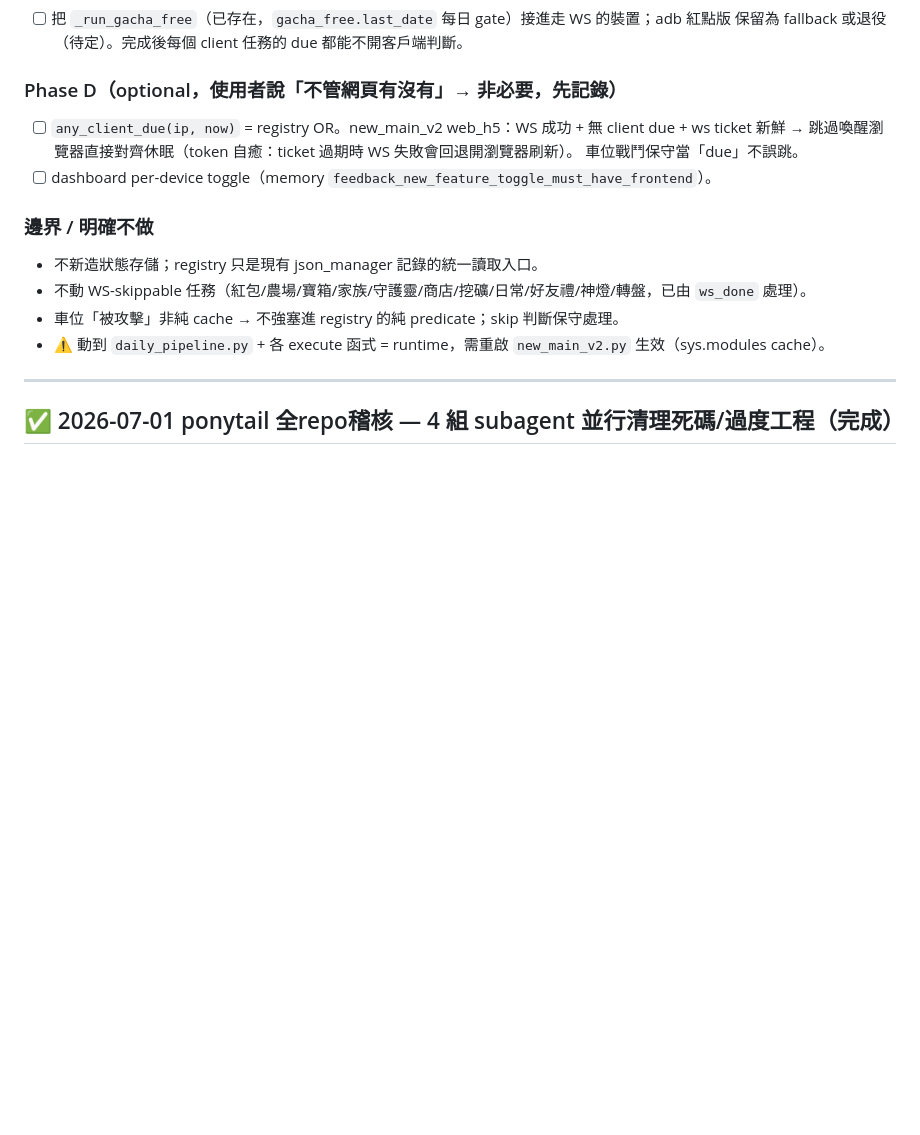
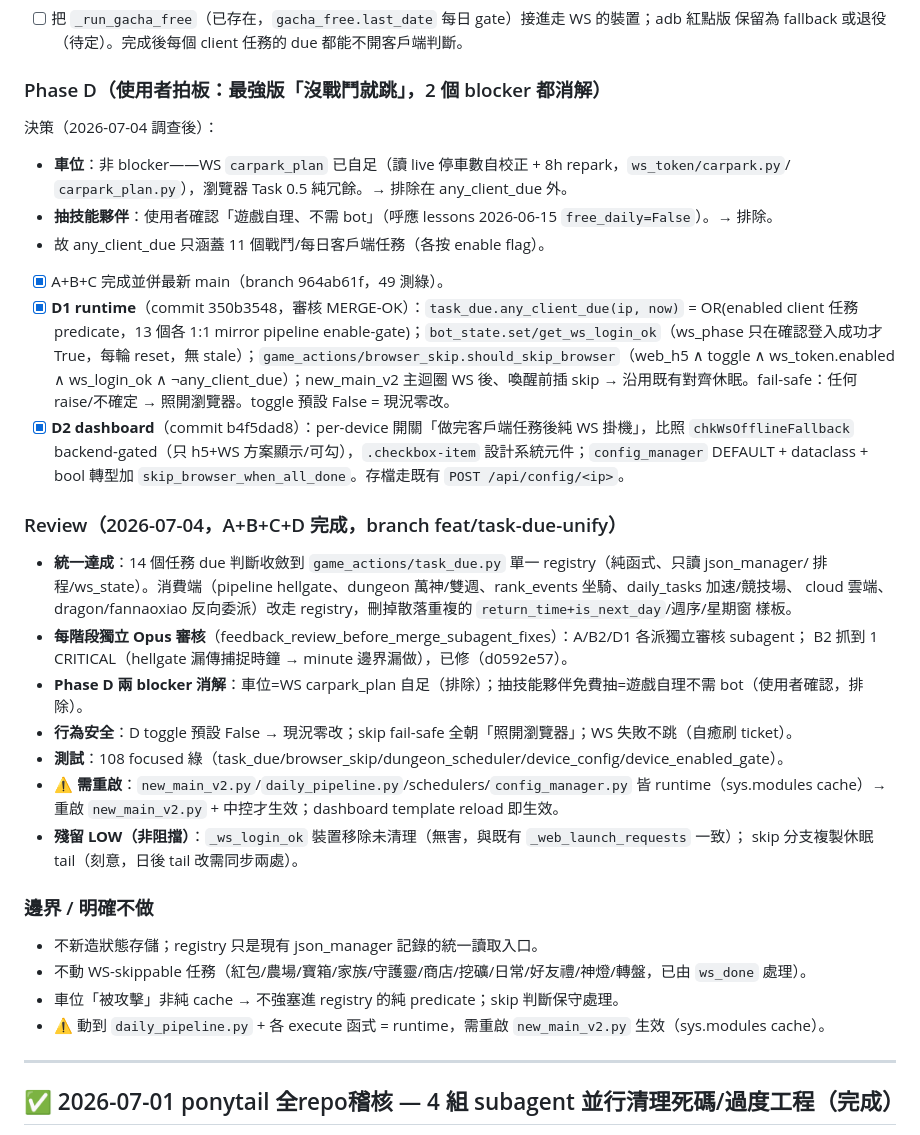
Before and after one commit to Eric25741629/ushroom-Hero, a Markdown page: tasks/todo.md, the part around the change. Drawn GitHub-style; blank space fills up the shorter version.

Commit message:
docs(plan): 統一 due 檢測 A+B+C+D 完成 + Review

```diff
--- a/tasks/todo.md
+++ b/tasks/todo.md
@@ -53,11 +53,36 @@ runtime 訊號層）；② 為下游「client 任務全做完就不必喚醒 h5
 - [ ] 把 `_run_gacha_free`（已存在，`gacha_free.last_date` 每日 gate）接進走 WS 的裝置；adb 紅點版
       保留為 fallback 或退役（待定）。完成後每個 client 任務的 due 都能不開客戶端判斷。
 
-### Phase D（optional，使用者說「不管網頁有沒有」→ 非必要，先記錄）
-- [ ] `any_client_due(ip, now)` = registry OR。new_main_v2 web_h5：WS 成功 + 無 client due + ws ticket
-      新鮮 → 跳過喚醒瀏覽器直接對齊休眠（token 自癒：ticket 過期時 WS 失敗會回退開瀏覽器刷新）。
-      車位戰鬥保守當「due」不誤跳。
-- [ ] dashboard per-device toggle（memory `feedback_new_feature_toggle_must_have_frontend`）。
+### Phase D（使用者拍板：最強版「沒戰鬥就跳」，2 個 blocker 都消解）
+決策（2026-07-04 調查後）：
+- **車位**：非 blocker——WS `carpark_plan` 已自足（讀 live 停車數自校正 + 8h repark，`ws_token/carpark.py`/
+  `carpark_plan.py`），瀏覽器 Task 0.5 純冗餘。→ 排除在 any_client_due 外。
+- **抽技能夥伴**：使用者確認「遊戲自理、不需 bot」（呼應 lessons 2026-06-15 `free_daily=False`）。→ 排除。
+- 故 any_client_due 只涵蓋 11 個戰鬥/每日客戶端任務（各按 enable flag）。
+
+- [x] A+B+C 完成並併最新 main（branch 964ab61f，49 測綠）。
+- [x] **D1 runtime**（commit 350b3548，審核 MERGE-OK）：`task_due.any_client_due(ip, now)` = OR(enabled client 任務
+      predicate，13 個各 1:1 mirror pipeline enable-gate)；`bot_state.set/get_ws_login_ok`（ws_phase 只在確認登入成功才
+      True，每輪 reset，無 stale）；`game_actions/browser_skip.should_skip_browser`（web_h5 ∧ toggle ∧ ws_token.enabled
+      ∧ ws_login_ok ∧ ¬any_client_due）；new_main_v2 主迴圈 WS 後、喚醒前插 skip → 沿用既有對齊休眠。fail-safe：任何
+      raise/不確定 → 照開瀏覽器。toggle 預設 False = 現況零改。
+- [x] **D2 dashboard**（commit b4f5dad8）：per-device 開關「做完客戶端任務後純 WS 掛機」，比照 `chkWsOfflineFallback`
+      backend-gated（只 h5+WS 方案顯示/可勾），`.checkbox-item` 設計系統元件；`config_manager` DEFAULT + dataclass +
+      bool 轉型加 `skip_browser_when_all_done`。存檔走既有 `POST /api/config/<ip>`。
+
+### Review（2026-07-04，A+B+C+D 完成，branch feat/task-due-unify）
+- **統一達成**：14 個任務 due 判斷收斂到 `game_actions/task_due.py` 單一 registry（純函式、只讀 json_manager/
+  排程/ws_state）。消費端（pipeline hellgate、dungeon 萬神/雙週、rank_events 坐騎、daily_tasks 加速/競技場、
+  cloud 雲端、dragon/fannaoxiao 反向委派）改走 registry，刪掉散落重複的 `return_time+is_next_day`/週序/星期窗 樣板。
+- **每階段獨立 Opus 審核**（feedback_review_before_merge_subagent_fixes）：A/B2/D1 各派獨立審核 subagent；
+  B2 抓到 1 CRITICAL（hellgate 漏傳捕捉時鐘 → minute 邊界漏做），已修（d0592e57）。
+- **Phase D 兩 blocker 消解**：車位=WS carpark_plan 自足（排除）；抽技能夥伴免費抽=遊戲自理不需 bot（使用者確認，排除）。
+- **行為安全**：D toggle 預設 False → 現況零改；skip fail-safe 全朝「照開瀏覽器」；WS 失敗不跳（自癒刷 ticket）。
+- **測試**：108 focused 綠（task_due/browser_skip/dungeon_scheduler/device_config/device_enabled_gate）。
+- ⚠ **需重啟**：`new_main_v2.py`/`daily_pipeline.py`/schedulers/`config_manager.py` 皆 runtime（sys.modules cache）→
+  重啟 `new_main_v2.py` + 中控才生效；dashboard template reload 即生效。
+- **殘留 LOW（非阻擋）**：`_ws_login_ok` 裝置移除未清理（無害，與既有 `_web_launch_requests` 一致）；
+  skip 分支複製休眠 tail（刻意，日後 tail 改需同步兩處）。
 
 ### 邊界 / 明確不做
 - 不新造狀態存儲；registry 只是現有 json_manager 記錄的統一讀取入口。
```
